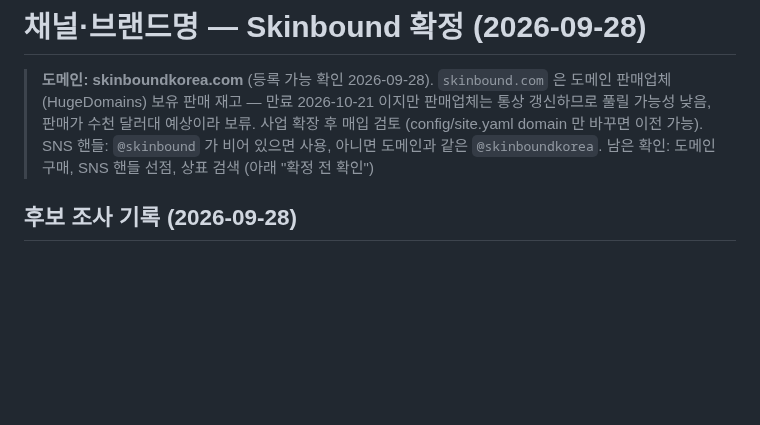
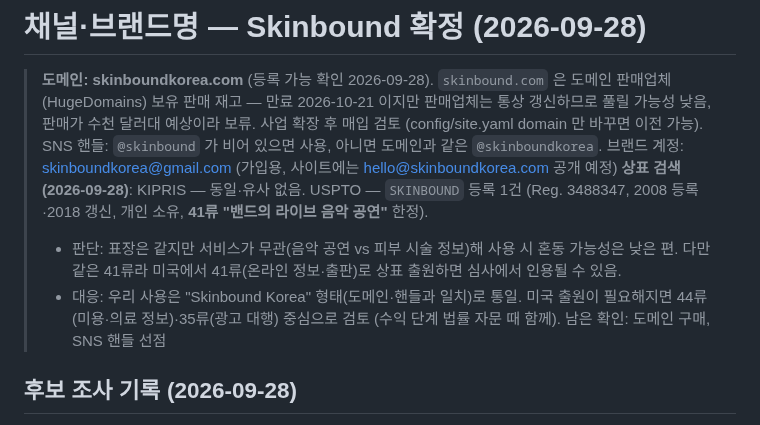
Before and after one commit to unitedrk10-sudo/skin-marketing, a Markdown page: docs/brand-candidates.md, the part around the change. Rendered like a GitHub page; blank space fills up the shorter version.

Commit message:
Record trademark search result for Skinbound
Co-Authored-By: Claude Opus 5.5 <noreply@anthropic.com>
Claude-Session: https://claude.ai/code/session_014Az2BDjRgK27vs1fW7A8JJ

```diff
--- a/docs/brand-candidates.md
+++ b/docs/brand-candidates.md
@@ -2,7 +2,11 @@
 
 > **도메인: skinboundkorea.com** (등록 가능 확인 2026-09-28). `skinbound.com` 은 도메인 판매업체(HugeDomains) 보유 판매 재고 — 만료 2026-10-21 이지만 판매업체는 통상 갱신하므로 풀릴 가능성 낮음, 판매가 수천 달러대 예상이라 보류. 사업 확장 후 매입 검토 (config/site.yaml domain 만 바꾸면 이전 가능).
 > SNS 핸들: `@skinbound` 가 비어 있으면 사용, 아니면 도메인과 같은 `@skinboundkorea`.
-> 남은 확인: 도메인 구매, SNS 핸들 선점, 상표 검색 (아래 "확정 전 확인")
+> 브랜드 계정: skinboundkorea@gmail.com (가입용, 사이트에는 hello@skinboundkorea.com 공개 예정)
+> **상표 검색 (2026-09-28)**: KIPRIS — 동일·유사 없음. USPTO — `SKINBOUND` 등록 1건 (Reg. 3488347, 2008 등록·2018 갱신, 개인 소유, **41류 "밴드의 라이브 음악 공연"** 한정).
+> - 판단: 표장은 같지만 서비스가 무관(음악 공연 vs 피부 시술 정보)해 사용 시 혼동 가능성은 낮은 편. 다만 같은 41류라 미국에서 41류(온라인 정보·출판)로 상표 출원하면 심사에서 인용될 수 있음.
+> - 대응: 우리 사용은 "Skinbound Korea" 형태(도메인·핸들과 일치)로 통일. 미국 출원이 필요해지면 44류(미용·의료 정보)·35류(광고 대행) 중심으로 검토 (수익 단계 법률 자문 때 함께).
+> 남은 확인: 도메인 구매, SNS 핸들 선점
 
 ## 후보 조사 기록 (2026-09-28)
 
```
